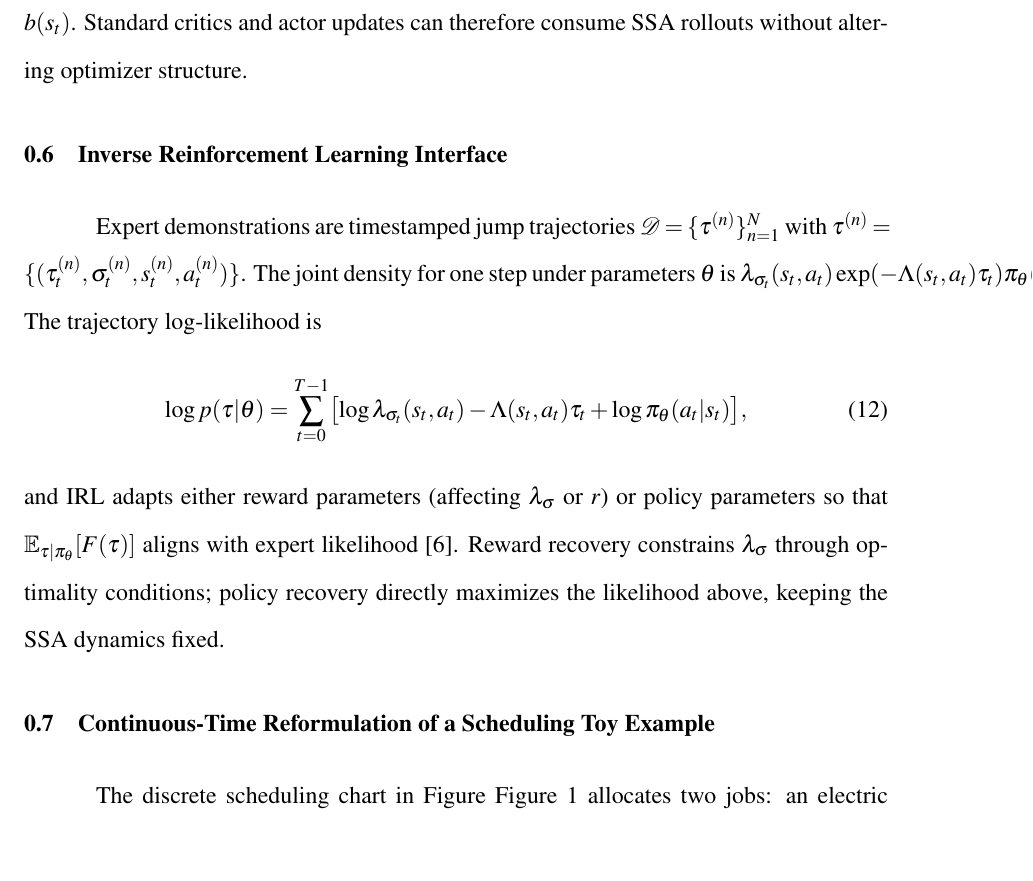
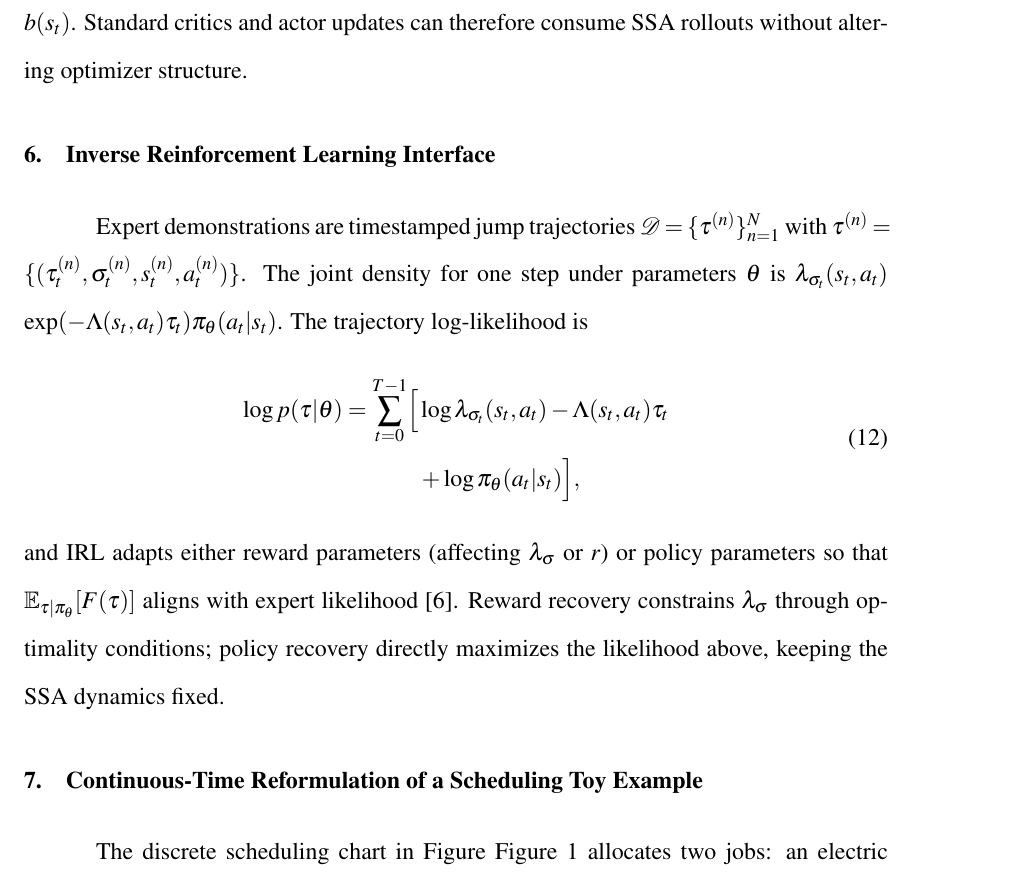
Before and after one commit to atlaslabsworld/Jiosi-Gillespie, a LaTeX thesis (Jiosi_Gillespie.tex, which reads paperFormatting.cls): part of page 7 of 10, cut so that both start at the same text, the shorter picture padded with empty space. Compiled offline with pdfLaTeX.

Commit message:
style(tex): improve equation formatting and section numbering
- enhance equation readability with aligned multi-line formatting
- ensure mathematical expressions break properly for clarity
- update section numbering style for consistency

improve overall document presentation and professionalism

```diff
--- a/Jiosi_Gillespie.tex
+++ b/Jiosi_Gillespie.tex
@@ -95,9 +95,15 @@ The CTMDP value of policy $\pi_{\theta}$ is $J(\theta) = \EX_{\tau\vert\pi_{\the
 where $\hat{A}_t$ may incorporate holding-time-aware baselines such as $\hat{A}_t = \exp(-\beta \tau_t) \hat{Q}(s_t,a_t) - b(s_t)$. Standard critics and actor updates can therefore consume SSA rollouts without altering optimizer structure.
 
 \section{Inverse Reinforcement Learning Interface}
-Expert demonstrations are timestamped jump trajectories $\mathcal{D} = \{\tau^{(n)}\}_{n=1}^{N}$ with $\tau^{(n)} = \{(\tau_t^{(n)},\sigma_t^{(n)},s_t^{(n)},a_t^{(n)})\}$. The joint density for one step under parameters $\theta$ is $\lambda_{\sigma_t}(s_t,a_t) \exp(-\Lambda(s_t,a_t)\tau_t) \pi_{\theta}(a_t\vert s_t)$. The trajectory log-likelihood is
+Expert demonstrations are timestamped jump trajectories $\mathcal{D} = \{\tau^{(n)}\}_{n=1}^{N}$ with $\tau^{(n)} = \{(\tau_t^{(n)},\sigma_t^{(n)},s_t^{(n)},a_t^{(n)})\}$. The joint density for one step under parameters $\theta$ is $\lambda_{\sigma_t}(s_t,a_t)\allowbreak \exp(-\Lambda(s_t,a_t)\tau_t)\allowbreak \pi_{\theta}(a_t\vert s_t)$. The trajectory log-likelihood is
 \begin{equation}
-    \log p(\tau\vert\theta) = \sum_{t=0}^{T-1} \bigl[\log \lambda_{\sigma_t}(s_t,a_t) - \Lambda(s_t,a_t)\tau_t + \log \pi_{\theta}(a_t\vert s_t)\bigr],
+    \begin{aligned}
+        \log p(\tau\vert\theta) = \sum_{t=0}^{T-1} \Bigl[
+            &\log \lambda_{\sigma_t}(s_t,a_t)
+            - \Lambda(s_t,a_t)\tau_t \\
+            &+ \log \pi_{\theta}(a_t\vert s_t)
+        \Bigr],
+    \end{aligned}
 \end{equation}
 and IRL adapts either reward parameters (affecting $\lambda_{\sigma}$ or $r$) or policy parameters so that $\EX_{\tau\vert\pi_{\theta}}[F(\tau)]$ aligns with expert likelihood~\cite{ziebart2008maxent}. Reward recovery constrains $\lambda_{\sigma}$ through optimality conditions; policy recovery directly maximizes the likelihood above, keeping the SSA dynamics fixed.
 
--- a/paperFormatting.cls
+++ b/paperFormatting.cls
@@ -136,6 +136,7 @@
     \setlength{\parindent}{0.5in} % set chapter indent size
     \setcounter{page}{1} % set the page number to 1
     \setcounter{secnumdepth}{4}
+    \renewcommand{\thesection}{\arabic{section}.}
 
     % Change header formats
     \titleformat{\chapter}[display]{\normalfont\bfseries\filcenter}{\chaptertitlename\ \thechapter}{0pt}{##1}
```
Also changed, not shown: Jiosi_Gillespie.pdf.
